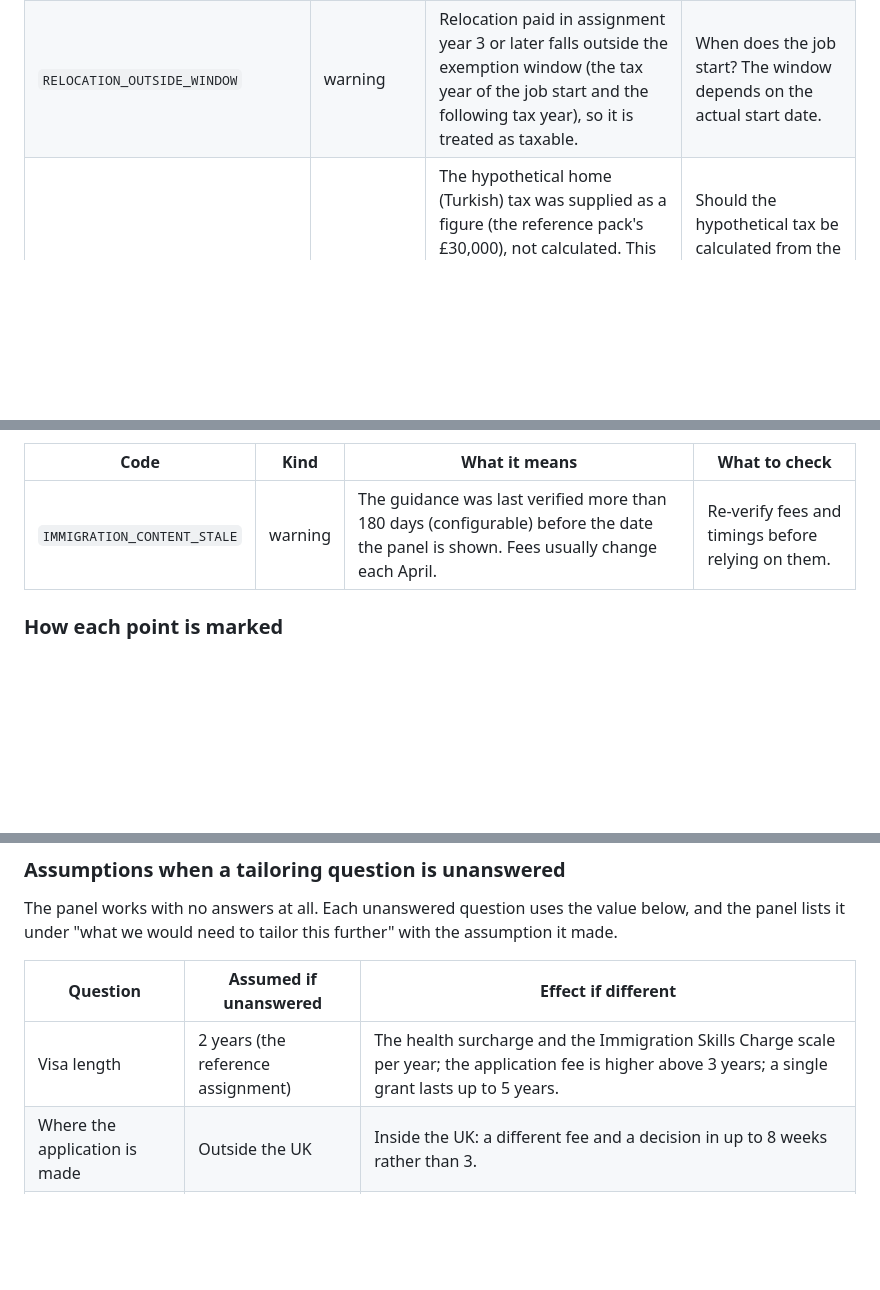
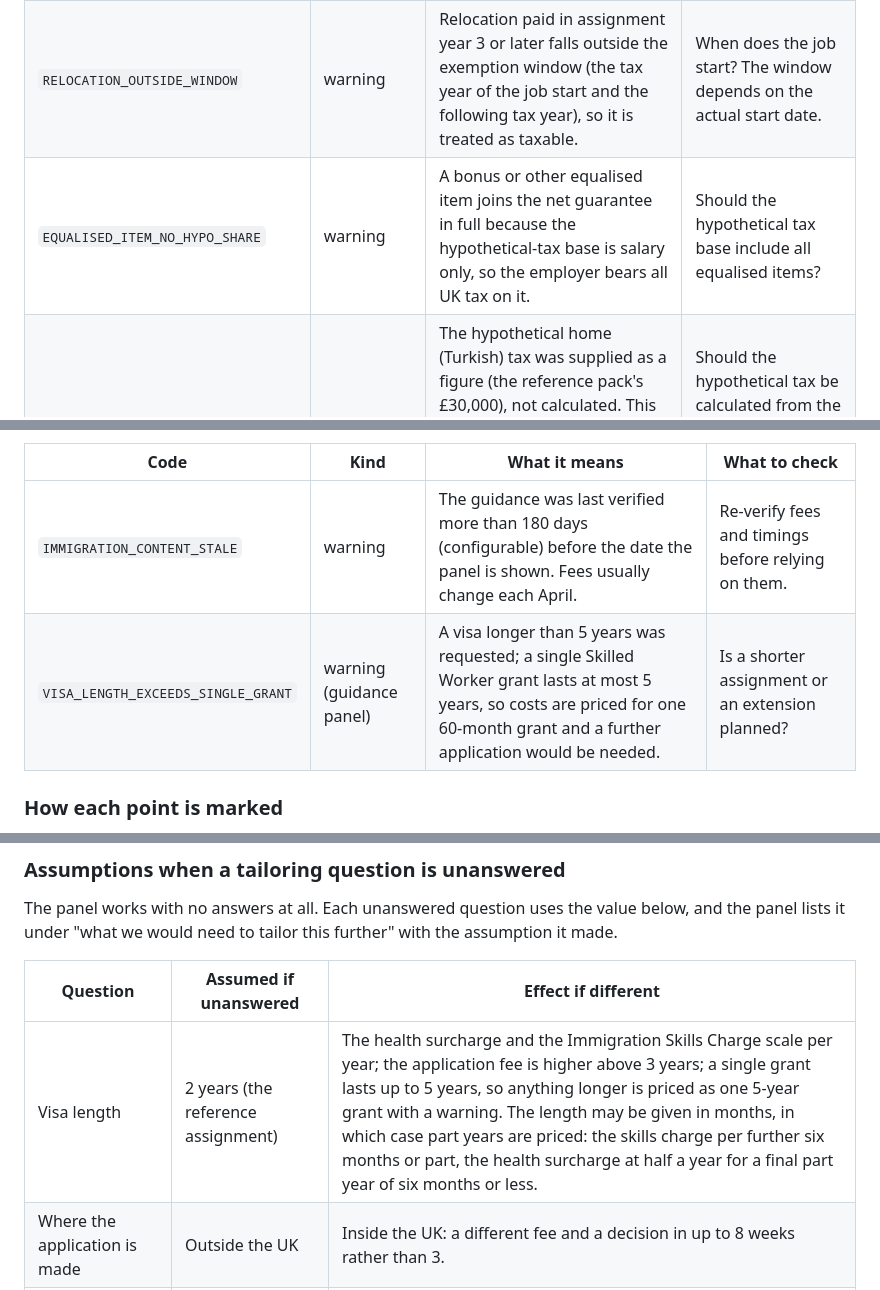
Before and after one commit to byrm-tsn/Tax-Equalisation, a Markdown page: docs/ASSUMPTIONS.md, 3 parts joined by grey strips. Drawn GitHub-style; blank space fills up the shorter version.

```diff
--- a/docs/ASSUMPTIONS.md
+++ b/docs/ASSUMPTIONS.md
@@ -26,6 +26,7 @@ Everything here is an illustration, not tax or immigration advice.
 | `RELOCATION_QUALIFYING_ASSUMED` | assumption | All relocation items are assumed to be qualifying removal expenses and benefits, provided within the time limit, so they are exempt up to the cap. | Are all items on HMRC's qualifying list and paid within the time limit? |
 | `RELOCATION_EXCESS_TAXABLE` | warning | Relocation costs exceed the £8,000 exemption, which applies once per move and is used up across all years. The excess is a taxable benefit, with employer Class 1A National Insurance. | Can the package stay within the cap, or is the excess intended? |
 | `RELOCATION_OUTSIDE_WINDOW` | warning | Relocation paid in assignment year 3 or later falls outside the exemption window (the tax year of the job start and the following tax year), so it is treated as taxable. | When does the job start? The window depends on the actual start date. |
+| `EQUALISED_ITEM_NO_HYPO_SHARE` | warning | A bonus or other equalised item joins the net guarantee in full because the hypothetical-tax base is salary only, so the employer bears all UK tax on it. | Should the hypothetical tax base include all equalised items? |
 | `HYPO_TAX_OVERRIDE` | assumption | The hypothetical home (Turkish) tax was supplied as a figure (the reference pack's £30,000), not calculated. This is the single most material assumption: under 2026 Turkish rules the calculated figure is about £34,200 at indicative exchange rates. | Should the hypothetical tax be calculated from the 2026 rules instead? Which base does the employer's policy use? |
 | `OWR_NOT_MODELLED` | assumption | Overseas Workday Relief, which can exempt pay for workdays outside the UK under the four-year regime (subject to a cap), is not modelled. | Are any non-UK workdays expected? |
 | `HOME_COUNTRY_TAX_RESIDENCE_RISK` | warning | The employee may remain Turkish tax resident in the year they leave, which can create home-country tax that equalisation must cover. | What are the departure date and the treaty position? Calendar-accurate mode would model this. |
@@ -66,6 +67,7 @@ The immigration panel is guidance, not a decision. It never decides eligibility
 | Code | Kind | What it means | What to check |
 |---|---|---|---|
 | `IMMIGRATION_CONTENT_STALE` | warning | The guidance was last verified more than 180 days (configurable) before the date the panel is shown. Fees usually change each April. | Re-verify fees and timings before relying on them. |
+| `VISA_LENGTH_EXCEEDS_SINGLE_GRANT` | warning (guidance panel) | A visa longer than 5 years was requested; a single Skilled Worker grant lasts at most 5 years, so costs are priced for one 60-month grant and a further application would be needed. | Is a shorter assignment or an extension planned? |
 
 ### How each point is marked
 
@@ -81,7 +83,7 @@ The panel works with no answers at all. Each unanswered question uses the value
 
 | Question | Assumed if unanswered | Effect if different |
 |---|---|---|
-| Visa length | 2 years (the reference assignment) | The health surcharge and the Immigration Skills Charge scale per year; the application fee is higher above 3 years; a single grant lasts up to 5 years. |
+| Visa length | 2 years (the reference assignment) | The health surcharge and the Immigration Skills Charge scale per year; the application fee is higher above 3 years; a single grant lasts up to 5 years, so anything longer is priced as one 5-year grant with a warning. The length may be given in months, in which case part years are priced: the skills charge per further six months or part, the health surcharge at half a year for a final part year of six months or less. |
 | Where the application is made | Outside the UK | Inside the UK: a different fee and a decision in up to 8 weeks rather than 3. |
 | Sponsor licence held | Yes | No: a licence fee of £1,682 (medium or large) or £611 (small or charitable) and about 6 to 10 weeks, usually the longest stage. |
 | Sponsor size | Medium or large | Small or charitable: lower licence fee and Immigration Skills Charge (£480 a year rather than £1,320). |
```
Also changed, not shown: other parts of docs/ASSUMPTIONS.md (+1 -0 lines), docs/ARCHITECTURE.md (+11 -11 lines).
